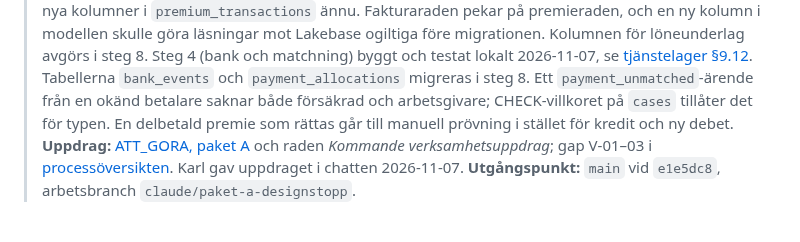
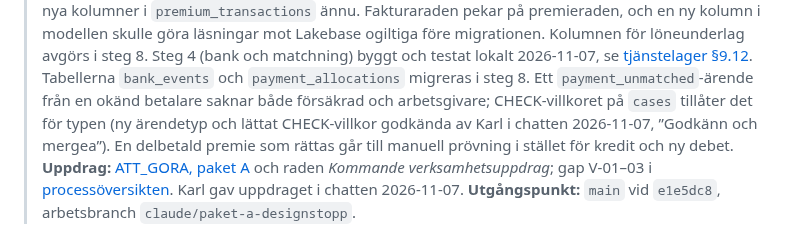
Before and after one commit to karltengelin/Artificiellalecta, a Markdown page: projekt/01_ärendehantering/PREMIEFLODE_DESIGNSTOPP.md, the part around the change. Rendered like a GitHub page.

Commit message:
dokumentation: ärendetypen payment_unmatched i P1-PREMIE-001 godkänd
Co-Authored-By: Claude Opus 5.5 <noreply@anthropic.com>

```diff
--- a/projekt/01_ärendehantering/PREMIEFLODE_DESIGNSTOPP.md
+++ b/projekt/01_ärendehantering/PREMIEFLODE_DESIGNSTOPP.md
@@ -16,7 +16,8 @@
 > göra läsningar mot Lakebase ogiltiga före migrationen. Kolumnen för löneunderlag avgörs i steg 8.
 > Steg 4 (bank och matchning) byggt och testat lokalt 2026-11-07, se [tjänstelager §9.12](../../02_system/tjänstelager.md).
 > Tabellerna `bank_events` och `payment_allocations` migreras i steg 8. Ett `payment_unmatched`-ärende från en
-> okänd betalare saknar både försäkrad och arbetsgivare; CHECK-villkoret på `cases` tillåter det för typen.
+> okänd betalare saknar både försäkrad och arbetsgivare; CHECK-villkoret på `cases` tillåter det för typen
+> (ny ärendetyp och lättat CHECK-villkor godkända av Karl i chatten 2026-11-07, ”Godkänn och mergea”).
 > En delbetald premie som rättas går till manuell prövning i stället för kredit och ny debet.
 > **Uppdrag:** [ATT_GORA, paket A](../../ATT_GORA.md#-månadssimulering--byggluckor-och-samordning)
 > och raden *Kommande verksamhetsuppdrag*; gap V-01–03 i
```
